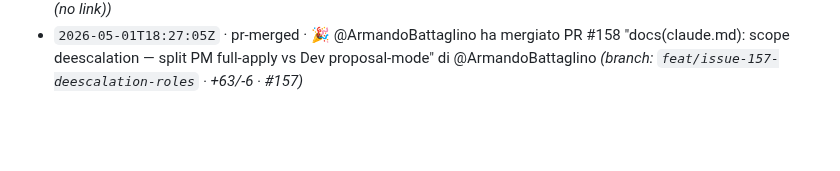
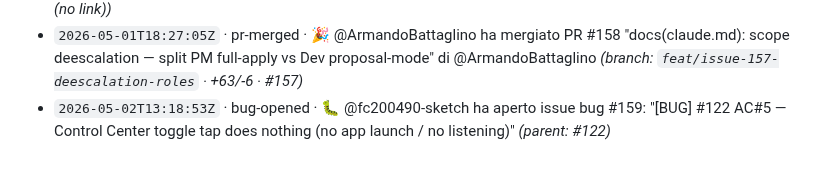
Before and after one commit to Building-addicts/GIGI, a Markdown page: docs/memory/ACTIVITY_LOG.md, the part around the change. GitHub-like rendering; blank space fills up the shorter version.

Commit message:
log(auto): - `2026-05-02T13:18:53Z` · bug-opened · 🐛 @fc200490-sketch ha ape

```diff
--- a/docs/memory/ACTIVITY_LOG.md
+++ b/docs/memory/ACTIVITY_LOG.md
@@ -151,3 +151,4 @@
 - `2026-05-01T18:06:51Z` · pr-opened · 📤 @ArmandoBattaglino ha aperto PR #156: "fix(workflows): graphql query Projects v2 — field(id:) not supported" _(branch: `fix/post-mvp-graphql` · 1 commit · +23/-15 · 2 file · (no link))_
 - `2026-05-01T18:06:56Z` · pr-merged · 🎉 @ArmandoBattaglino ha mergiato PR #156 "fix(workflows): graphql query Projects v2 — field(id:) not supported" di @ArmandoBattaglino _(branch: `fix/post-mvp-graphql` · +23/-15 · (no link))_
 - `2026-05-01T18:27:05Z` · pr-merged · 🎉 @ArmandoBattaglino ha mergiato PR #158 "docs(claude.md): scope deescalation — split PM full-apply vs Dev proposal-mode" di @ArmandoBattaglino _(branch: `feat/issue-157-deescalation-roles` · +63/-6 · #157)_
+- `2026-05-02T13:18:53Z` · bug-opened · 🐛 @fc200490-sketch ha aperto issue bug #159: "[BUG] #122 AC#5 — Control Center toggle tap does nothing (no app launch / no listening)" _(parent: #122)_
```
